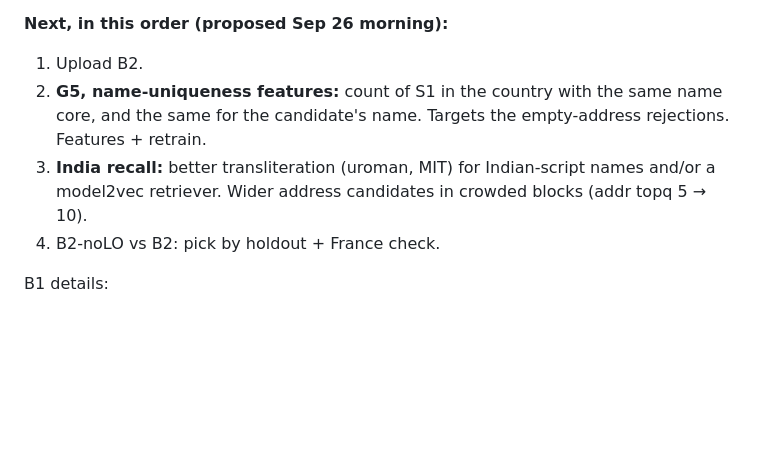
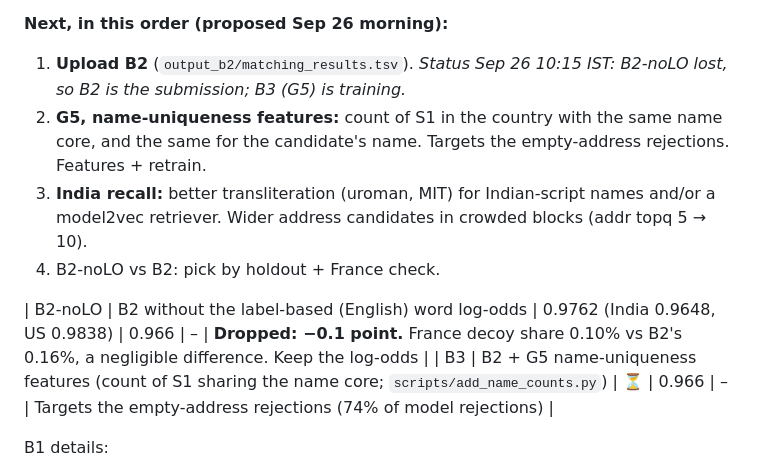
Before and after one commit to Epic021/amazon-ml-challenge-2026, a Markdown page: STRATEGY.md, the part around the change. GitHub-like rendering; blank space fills up the shorter version.

Commit message:
Roadmap: B2-noLO result (dropped), B3 G5 launched

```diff
--- a/STRATEGY.md
+++ b/STRATEGY.md
@@ -156,10 +156,13 @@ Char 3-gram retrievers (name with spaces removed, name only, address only) targe
 - **Mistake, fixed:** the first B2-noLO run inherited the smoke-test data path (`BER_DATA`) from the launching shell, so its result was invalid. The script now clears these variables. Re-running on the real data.
 
 **Next, in this order (proposed Sep 26 morning):**
-1. Upload B2.
+1. **Upload B2** (`output_b2/matching_results.tsv`). *Status Sep 26 10:15 IST: B2-noLO lost, so B2 is the submission; B3 (G5) is training.*
 2. **G5, name-uniqueness features:** count of S1 in the country with the same name core, and the same for the candidate's name. Targets the empty-address rejections. Features + retrain.
 3. **India recall:** better transliteration (uroman, MIT) for Indian-script names and/or a model2vec retriever. Wider address candidates in crowded blocks (addr topq 5 → 10).
 4. B2-noLO vs B2: pick by holdout + France check.
+
+| B2-noLO | B2 without the label-based (English) word log-odds | 0.9762 (India 0.9648, US 0.9838) | 0.966 | – | **Dropped: −0.1 point.** France decoy share 0.10% vs B2's 0.16%, a negligible difference. Keep the log-odds |
+| B3 | B2 + G5 name-uniqueness features (count of S1 sharing the name core; `scripts/add_name_counts.py`) | ⏳ | 0.966 | – | Targets the empty-address rejections (74% of model rejections) |
 
 B1 details:
 - **Soft vs hard exclusivity:** soft beats hard by +0.0008.
```
